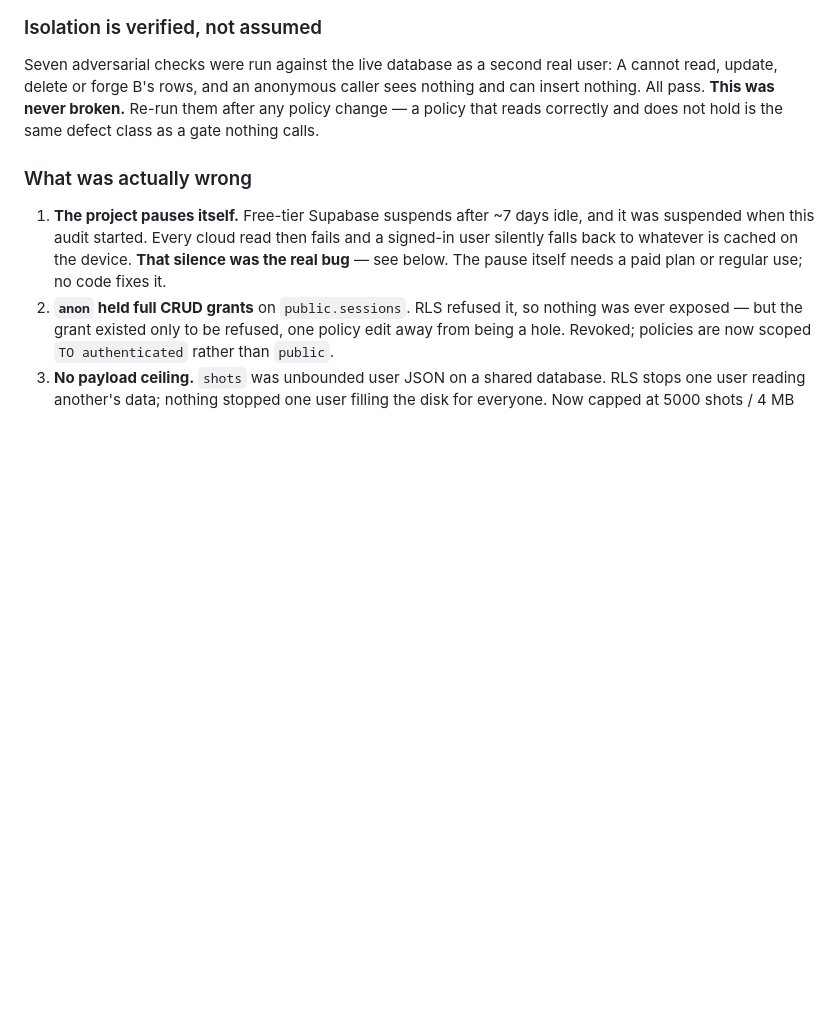
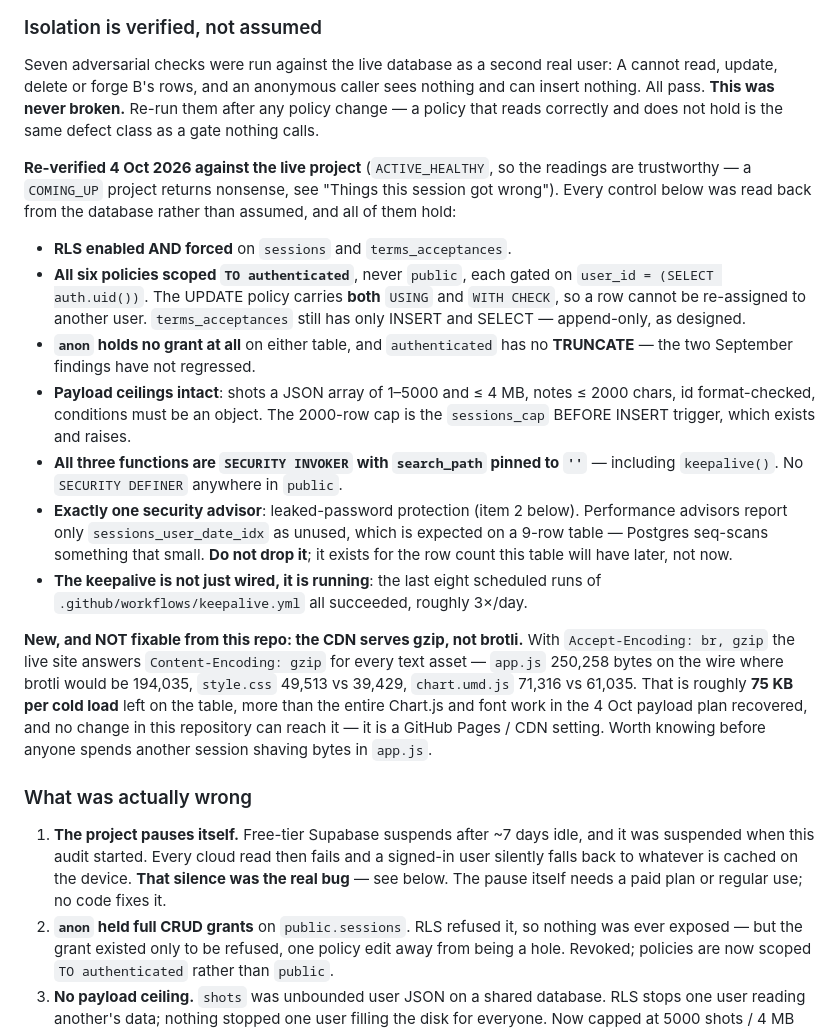
Before and after one commit to oliverseydlitz-ai/oliverseydlitz-ai.github.io, a Markdown page: CLAUDE.md, the part around the change. Drawn GitHub-style; blank space fills up the shorter version.

Commit message:
Docs: re-verify the live database posture, and the brotli finding
Read back from the live project (ACTIVE_HEALTHY, so the readings are
trustworthy) rather than assumed. Every control the September audit put in
place still holds: RLS enabled and forced on both tables; all six policies
scoped TO authenticated and gated on auth.uid(), with the UPDATE policy
carrying both USING and WITH CHECK so a row cannot be re-assigned; anon holds
no grant at all and authenticated has no TRUNCATE; the payload ceilings and
the 2000-row sessions_cap trigger are intact; all three public functions are
SECURITY INVOKER with search_path pinned to ''. One security advisor only
(leaked-password protection, already item 2 of the open list).

The keepalive is not merely wired but running: the last eight scheduled runs
all succeeded, ~3x/day, which matches the project no longer being paused.

Performance advisors flag sessions_user_date_idx as unused. That is expected
on a 9-row table and the index is NOT a candidate for removal -- noted
explicitly so a later session does not "clean it up".

New and not fixable here: the CDN answers Content-Encoding: gzip even when
the client offers br. app.js ships 250,258 bytes where brotli would be
194,035; across app.js, style.css and chart.umd.js that is ~75 KB per cold
load, more than the whole 4 Oct payload plan recovered, and no repository
change can reach it.

Docs only; no code touched. npm test 88 suites green.

Co-Authored-By: Claude Opus 5 <noreply@anthropic.com>

```diff
--- a/CLAUDE.md
+++ b/CLAUDE.md
@@ -1268,6 +1268,39 @@ user: A cannot read, update, delete or forge B's rows, and an anonymous caller
 sees nothing and can insert nothing. All pass. **This was never broken.** Re-run
 them after any policy change — a policy that reads correctly and does not hold
 is the same defect class as a gate nothing calls.
+
+**Re-verified 4 Oct 2026 against the live project** (`ACTIVE_HEALTHY`, so the
+readings are trustworthy — a `COMING_UP` project returns nonsense, see "Things
+this session got wrong"). Every control below was read back from the database
+rather than assumed, and all of them hold:
+
+- **RLS enabled AND forced** on `sessions` and `terms_acceptances`.
+- **All six policies scoped `TO authenticated`**, never `public`, each gated on
+  `user_id = (SELECT auth.uid())`. The UPDATE policy carries **both** `USING`
+  and `WITH CHECK`, so a row cannot be re-assigned to another user.
+  `terms_acceptances` still has only INSERT and SELECT — append-only, as designed.
+- **`anon` holds no grant at all** on either table, and `authenticated` has no
+  **TRUNCATE** — the two September findings have not regressed.
+- **Payload ceilings intact**: shots a JSON array of 1–5000 and ≤ 4 MB, notes
+  ≤ 2000 chars, id format-checked, conditions must be an object. The 2000-row
+  cap is the `sessions_cap` BEFORE INSERT trigger, which exists and raises.
+- **All three functions are `SECURITY INVOKER` with `search_path` pinned to `''`**
+  — including `keepalive()`. No `SECURITY DEFINER` anywhere in `public`.
+- **Exactly one security advisor**: leaked-password protection (item 2 below).
+  Performance advisors report only `sessions_user_date_idx` as unused, which is
+  expected on a 9-row table — Postgres seq-scans something that small. **Do not
+  drop it**; it exists for the row count this table will have later, not now.
+- **The keepalive is not just wired, it is running**: the last eight scheduled
+  runs of `.github/workflows/keepalive.yml` all succeeded, roughly 3×/day.
+
+**New, and NOT fixable from this repo: the CDN serves gzip, not brotli.** With
+`Accept-Encoding: br, gzip` the live site answers `Content-Encoding: gzip` for
+every text asset — `app.js` 250,258 bytes on the wire where brotli would be
+194,035, `style.css` 49,513 vs 39,429, `chart.umd.js` 71,316 vs 61,035. That is
+roughly **75 KB per cold load** left on the table, more than the entire Chart.js
+and font work in the 4 Oct payload plan recovered, and no change in this
+repository can reach it — it is a GitHub Pages / CDN setting. Worth knowing
+before anyone spends another session shaving bytes in `app.js`.
 
 ### What was actually wrong
 
```
